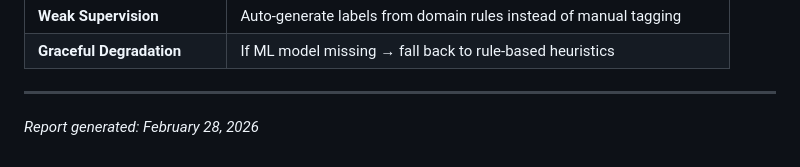
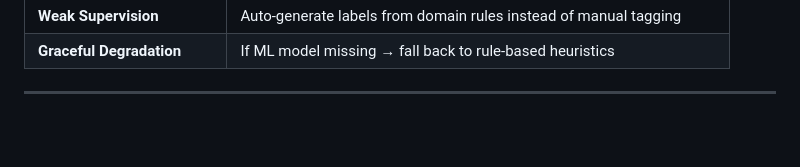
Before and after one commit to Nikhilbhavar11/AI-Powered-Maintenance-and-Management-System, a Markdown page: ML_Working_Explained.md, the part around the change. GitHub-like rendering; blank space fills up the shorter version.

Commit message:
Remove report generation date from ML_Working_Explained.md
Removed the report generation date from the document.

```diff
--- a/ML_Working_Explained.md
+++ b/ML_Working_Explained.md
@@ -357,5 +357,3 @@ graph TD
 | **Graceful Degradation** | If ML model missing → fall back to rule-based heuristics |
 
 ---
-
-*Report generated: February 28, 2026*
```
